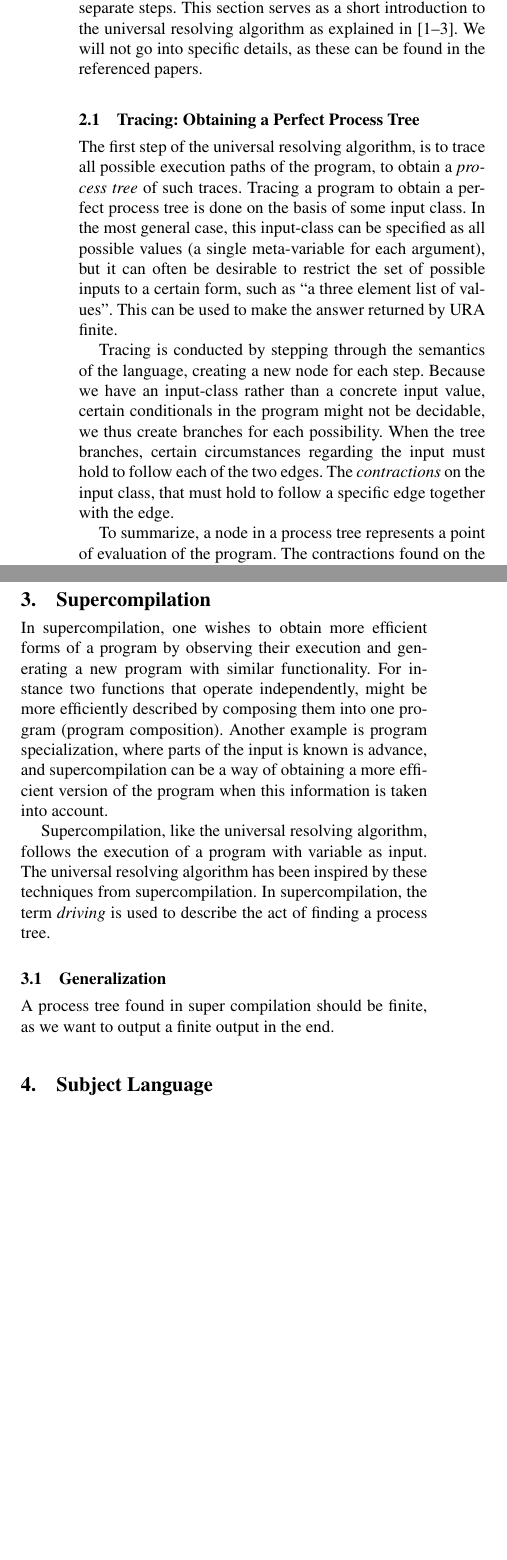
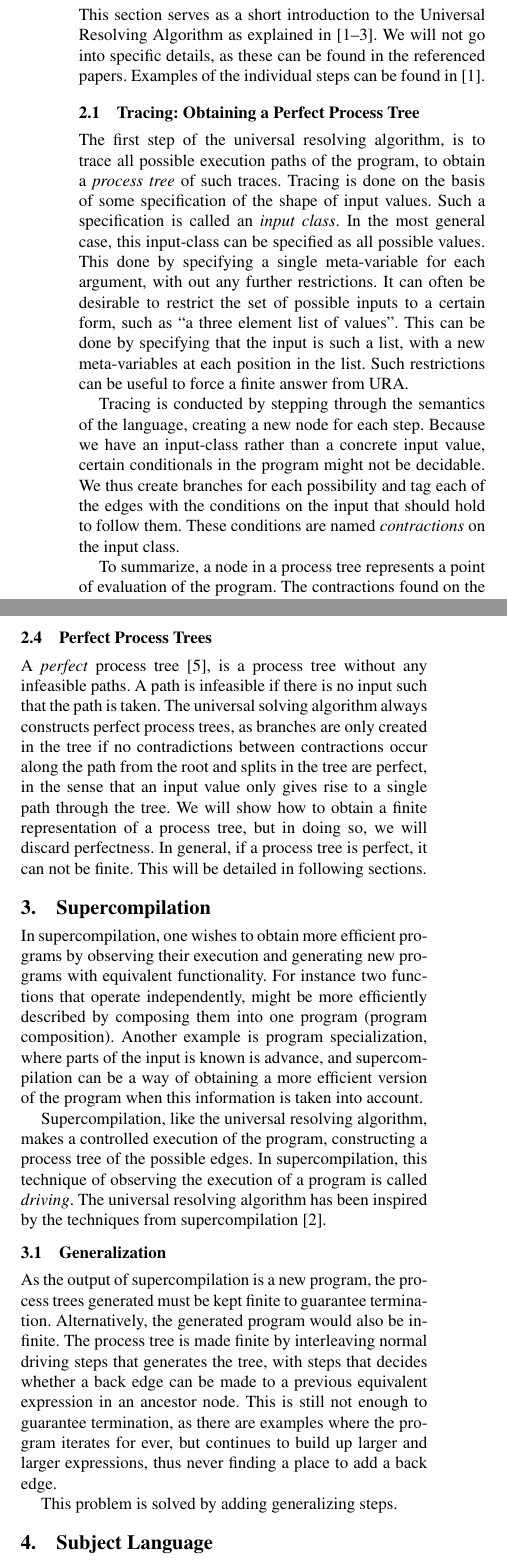
Before and after one commit to dybber/tipl, a LaTeX paper (tex/report/report.tex): two parts of the columns of page 2 of 6, joined at a grey line, cut so that both start at the same text, the shorter picture padded with empty space. Compiled offline with pdfLaTeX; a missing font is replaced by an installed copy or a similar font.

Commit message:
More bits on supercompilation

```diff
--- a/tex/report/report.tex
+++ b/tex/report/report.tex
@@ -109,40 +109,34 @@ in the paper ``The Principles of the Universal Resolving Algorithm''
 
 
 \section{Universal resolving algorithm}
-The Universal Resolving Algorithm is partitioned into three separate
-steps. This section serves as a short introduction to the universal
-resolving algorithm as explained in \cite{abramov2000universal,
+This section serves as a short introduction to the Universal Resolving
+Algorithm as explained in \cite{abramov2000universal,
   abramov2002universal, abramov2002principles}. We will not go into
-specific details, as these can be found in the referenced papers.
-
-% To explain the individual steps we will perform inverse computation of
-% a simple addition example program.
-% \begin{verbatim}
-% fun Add [s, ss] y = Add ss ['S, y]
-%   | Add .z y = if .z == 'Z
-%                then y
-%                else 'error-unknown-symbol
-% \end{verbatim}
+specific details, as these can be found in the referenced
+papers. Examples of the individual steps can be found in
+\cite{abramov2000universal}.
 
 \subsection{Tracing: Obtaining a Perfect Process Tree}
 The first step of the universal resolving algorithm, is to trace all
 possible execution paths of the program, to obtain a \textit{process
-  tree} of such traces. Tracing a program to obtain a perfect process
-tree is done on the basis of some input class. In the most general
-case, this input-class can be specified as all possible values (a
-single meta-variable for each argument), but it can often be desirable
-to restrict the set of possible inputs to a certain form, such as ``a
-three element list of values''. This can be used to make the answer
-returned by URA finite.
+  tree} of such traces. Tracing is done on the basis of some
+specification of the shape of input values. Such a specification is
+called an \textit{input class}. In the most general case, this
+input-class can be specified as all possible values. This done by
+specifying a single meta-variable for each argument, with out any
+further restrictions. It can often be desirable to restrict the set of
+possible inputs to a certain form, such as ``a three element list of
+values''. This can be done by specifying that the input is such a
+list, with a new meta-variables at each position in the list. Such
+restrictions can be useful to force a finite answer from URA.
 
 Tracing is conducted by stepping through the semantics of the
 language, creating a new node for each step. Because we have an
 input-class rather than a concrete input value, certain conditionals
-in the program might not be decidable, we thus create branches for
-each possibility. When the tree branches, certain circumstances
-regarding the input must hold to follow each of the two edges. The
-\textit{contractions} on the input class, that must hold to follow a
-specific edge together with the edge.
+in the program might not be decidable. We thus create branches for
+each possibility and tag each of the edges with the conditions on the
+input that should hold to follow them. These conditions are named
+\textit{contractions} on the input class.
 
 To summarize, a node in a process tree represents a point of
 evaluation of the program. The contractions found on the path from the
@@ -172,25 +166,48 @@ URA is unified with each output class in the table, the resulting
 replacement is then applied to relevant input-specification and the
 set of contractions is checked for contradictions.
 
+\subsection{Perfect Process Trees}
+A \textit{perfect} process tree \cite{gluck1993occam}, is a process
+tree without any infeasible paths. A path is infeasible if there is no
+input such that the path is taken. The universal solving algorithm
+always constructs perfect process trees, as branches are only created
+in the tree if no contradictions between contractions occur along the
+path from the root and splits in the tree are perfect, in the sense
+that an input value only gives rise to a single path through the
+tree. We will show how to obtain a finite representation of a process
+tree, but in doing so, we will discard perfectness. In general, if a
+process tree is perfect, it can not be finite. This will be detailed
+in following sections.
+
 \section{Supercompilation}
-In supercompilation, one wishes to obtain more efficient forms of a
-program by observing their execution and generating a new program with
-similar functionality. For instance two functions that operate
-independently, might be more efficiently described by composing them
-into one program (program composition). Another example is program
-specialization, where parts of the input is known is advance, and
-supercompilation can be a way of obtaining a more efficient version of
-the program when this information is taken into account.
+In supercompilation, one wishes to obtain more efficient programs by
+observing their execution and generating new programs with equivalent
+functionality. For instance two functions that operate independently,
+might be more efficiently described by composing them into one program
+(program composition). Another example is program specialization,
+where parts of the input is known is advance, and supercompilation can
+be a way of obtaining a more efficient version of the program when
+this information is taken into account.
 
-Supercompilation, like the universal resolving algorithm, follows the
-execution of a program with variable as input. The universal resolving
-algorithm has been inspired by these techniques from
-supercompilation. In supercompilation, the term \textit{driving} is
-used to describe the act of finding a process tree.
+Supercompilation, like the universal resolving algorithm, makes a
+controlled execution of the program, constructing a process tree of
+the possible edges. In supercompilation, this technique of observing
+the execution of a program is called \textit{driving}. The universal
+resolving algorithm has been inspired by the techniques from
+supercompilation \cite{abramov2002principles}.
 
 \subsection{Generalization}
-A process tree found in super compilation should be finite, as we want
-to output a finite output in the end.
+As the output of supercompilation is a new program, the process trees
+generated must be kept finite to guarantee termination. Alternatively,
+the generated program would also be infinite. The process tree is made
+finite by interleaving normal driving steps that generates the tree,
+with steps that decides whether a back edge can be made to a previous
+equivalent expression in an ancestor node. This is still not enough to
+guarantee termination, as there are examples where the program
+iterates for ever, but continues to build up larger and larger
+expressions, thus never finding a place to add a back edge.
+
+This problem is solved by adding generalizing steps.
 
 \section{Subject Language}
 In this paper we will study a small syntactically typed functional
```
Also changed, not shown: tex/bibliography.bib (+9 -0 lines), tex/report/report.tex (6 more changed lines).
